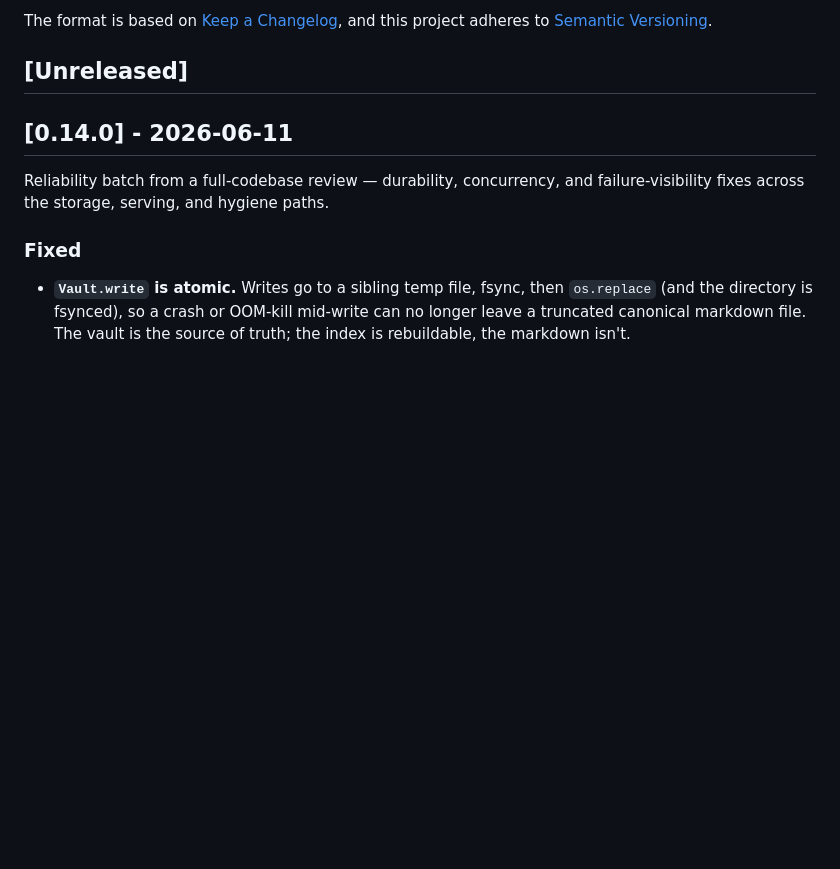
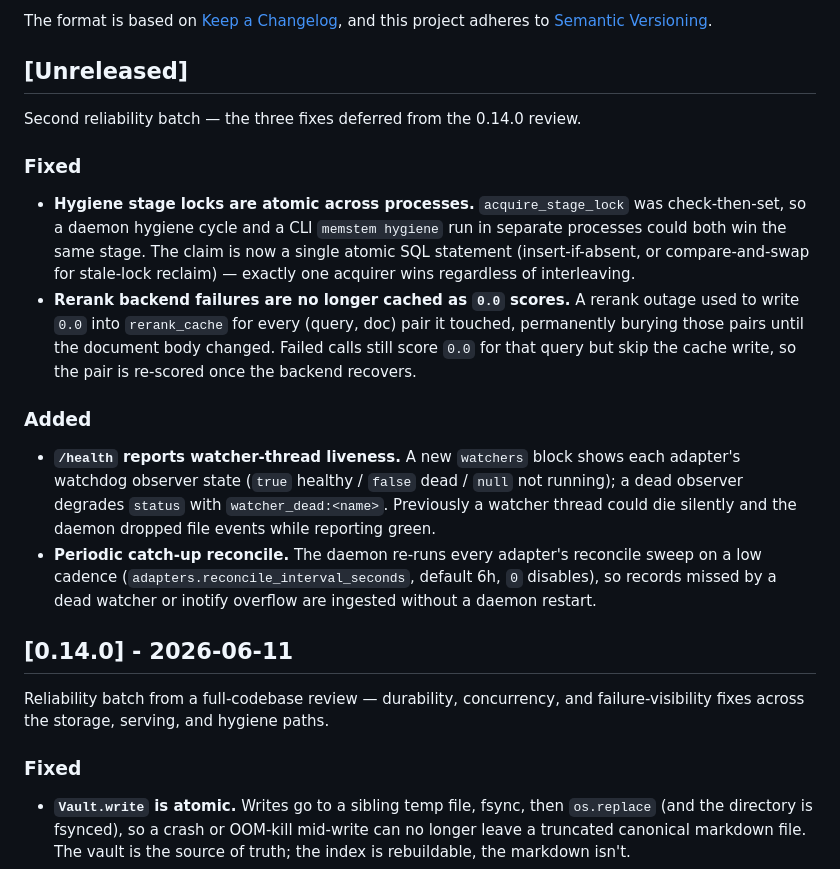
Before and after one commit to Memstem/memstem, a Markdown page: CHANGELOG.md, the part around the change. GitHub-like rendering; blank space fills up the shorter version.

Commit message:
docs: changelog for reliability batch 2 (C6, C1, B4)
Co-Authored-By: Claude Fable 5 <noreply@anthropic.com>

```diff
--- a/CHANGELOG.md
+++ b/CHANGELOG.md
@@ -6,6 +6,33 @@ The format is based on [Keep a Changelog](https://keepachangelog.com/en/1.1.0/),
 and this project adheres to [Semantic Versioning](https://semver.org/spec/v2.0.0.html).
 
 ## [Unreleased]
+
+Second reliability batch — the three fixes deferred from the 0.14.0 review.
+
+### Fixed
+
+- **Hygiene stage locks are atomic across processes.** `acquire_stage_lock` was
+  check-then-set, so a daemon hygiene cycle and a CLI `memstem hygiene` run in
+  separate processes could both win the same stage. The claim is now a single
+  atomic SQL statement (insert-if-absent, or compare-and-swap for stale-lock
+  reclaim) — exactly one acquirer wins regardless of interleaving.
+- **Rerank backend failures are no longer cached as `0.0` scores.** A rerank
+  outage used to write `0.0` into `rerank_cache` for every (query, doc) pair it
+  touched, permanently burying those pairs until the document body changed.
+  Failed calls still score `0.0` for that query but skip the cache write, so
+  the pair is re-scored once the backend recovers.
+
+### Added
+
+- **`/health` reports watcher-thread liveness.** A new `watchers` block shows
+  each adapter's watchdog observer state (`true` healthy / `false` dead /
+  `null` not running); a dead observer degrades `status` with
+  `watcher_dead:<name>`. Previously a watcher thread could die silently and
+  the daemon dropped file events while reporting green.
+- **Periodic catch-up reconcile.** The daemon re-runs every adapter's
+  reconcile sweep on a low cadence (`adapters.reconcile_interval_seconds`,
+  default 6h, `0` disables), so records missed by a dead watcher or inotify
+  overflow are ingested without a daemon restart.
 
 ## [0.14.0] - 2026-06-11
 
```
